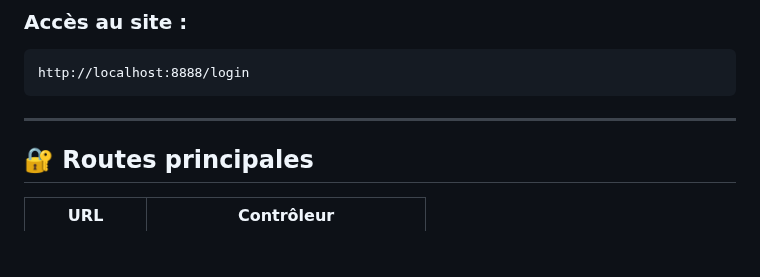
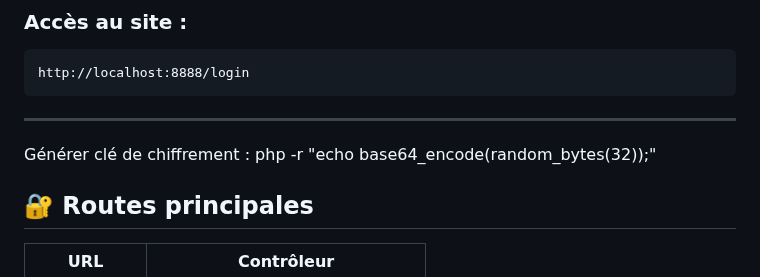
Before and after one commit to kayouba/StAlHub, a Markdown page: README.md, the part around the change. GitHub-like rendering; blank space fills up the shorter version.

````diff
--- a/README.md
+++ b/README.md
@@ -113,6 +113,8 @@ http://localhost:8888/login
 ```
 
 ---
+Générer clé de chiffrement : php -r "echo base64_encode(random_bytes(32));"
+
 
 ## 🔐 Routes principales
 
````
